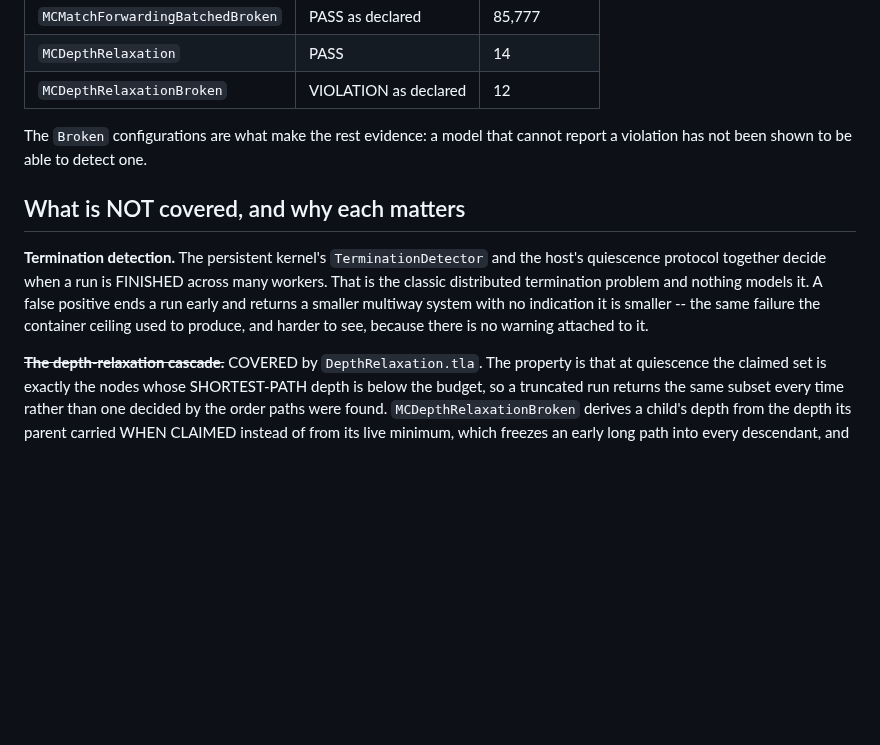
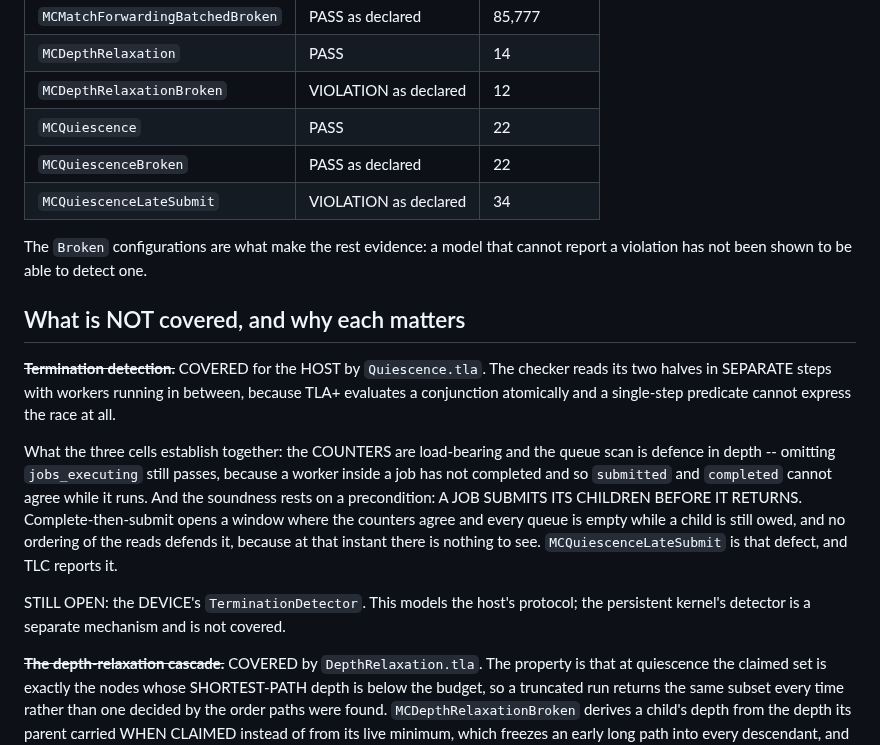
Before and after one commit to WolframInstitute/HypergraphRewritingEngine, a Markdown page: docs/VERIFICATION_STATUS.md, the part around the change. Drawn GitHub-style; blank space fills up the shorter version.

Commit message:
docs: the quiescence model closes the host half of the termination gap
Three cells recorded with what they establish together rather than only their
verdicts: the counters are load-bearing, the queue scan is defence in depth
(omitting jobs_executing still passes, because a worker inside a job has not
completed), and soundness rests on a precondition the engine must keep -- a job
submits its children before it returns.

The device's TerminationDetector remains uncovered and is now named as the
remaining half rather than folded into the closed item.

```diff
--- a/docs/VERIFICATION_STATUS.md
+++ b/docs/VERIFICATION_STATUS.md
@@ -33,17 +33,29 @@ TLA+, 7 configurations, all matching their declared verdict:
 | `MCMatchForwardingBatchedBroken` | PASS as declared | 85,777 |
 | `MCDepthRelaxation` | PASS | 14 |
 | `MCDepthRelaxationBroken` | VIOLATION as declared | 12 |
+| `MCQuiescence` | PASS | 22 |
+| `MCQuiescenceBroken` | PASS as declared | 22 |
+| `MCQuiescenceLateSubmit` | VIOLATION as declared | 34 |
 
 The `Broken` configurations are what make the rest evidence: a model that cannot report a
 violation has not been shown to be able to detect one.
 
 ## What is NOT covered, and why each matters
 
-**Termination detection.** The persistent kernel's `TerminationDetector` and the host's quiescence
-protocol together decide when a run is FINISHED across many workers. That is the classic
-distributed termination problem and nothing models it. A false positive ends a run early and
-returns a smaller multiway system with no indication it is smaller -- the same failure the
-container ceiling used to produce, and harder to see, because there is no warning attached to it.
+~~**Termination detection.**~~ COVERED for the HOST by `Quiescence.tla`. The checker reads its two
+halves in SEPARATE steps with workers running in between, because TLA+ evaluates a conjunction
+atomically and a single-step predicate cannot express the race at all.
+
+What the three cells establish together: the COUNTERS are load-bearing and the queue scan is
+defence in depth -- omitting `jobs_executing` still passes, because a worker inside a job has not
+completed and so `submitted` and `completed` cannot agree while it runs. And the soundness rests
+on a precondition: A JOB SUBMITS ITS CHILDREN BEFORE IT RETURNS. Complete-then-submit opens a
+window where the counters agree and every queue is empty while a child is still owed, and no
+ordering of the reads defends it, because at that instant there is nothing to see.
+`MCQuiescenceLateSubmit` is that defect, and TLC reports it.
+
+STILL OPEN: the DEVICE's `TerminationDetector`. This models the host's protocol; the persistent
+kernel's detector is a separate mechanism and is not covered.
 
 ~~**The depth-relaxation cascade.**~~ COVERED by `DepthRelaxation.tla`. The property is that at
 quiescence the claimed set is exactly the nodes whose SHORTEST-PATH depth is below the budget, so
```
